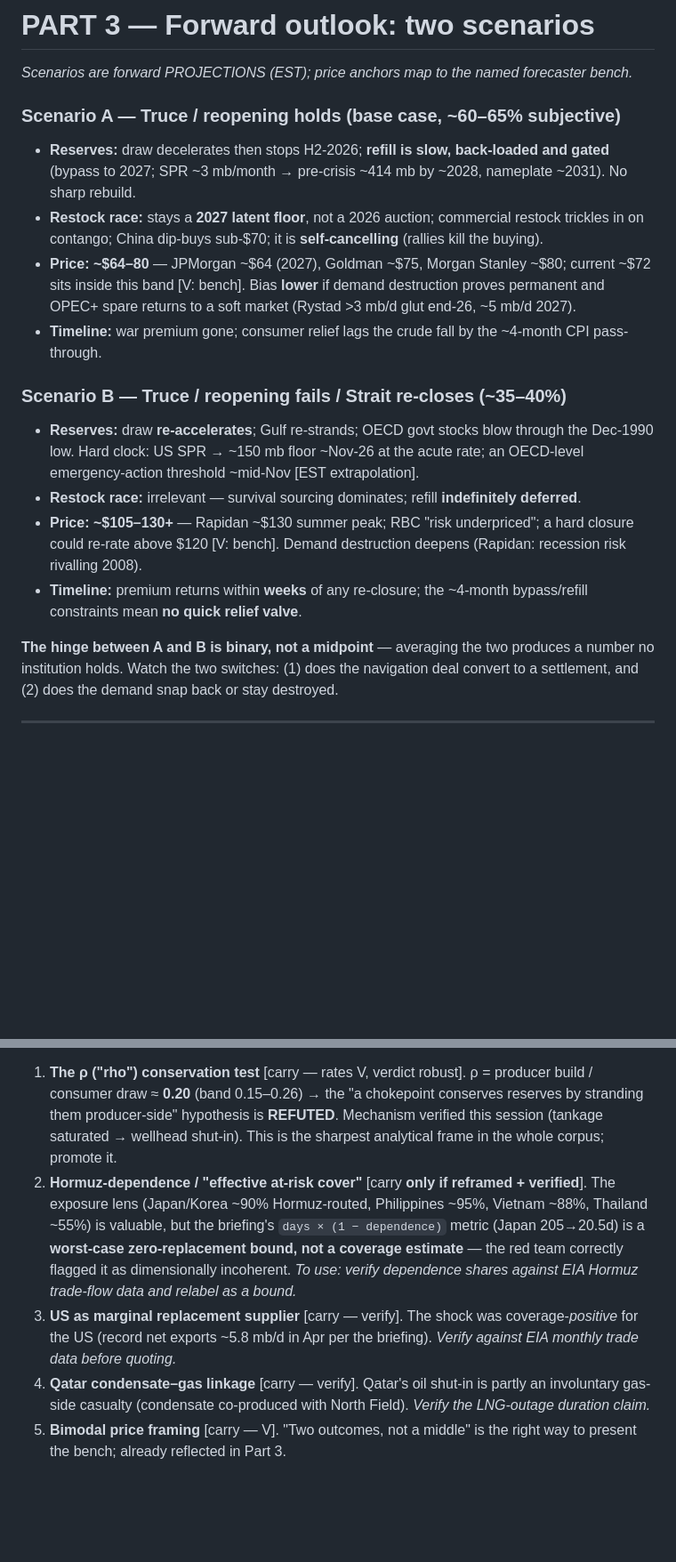
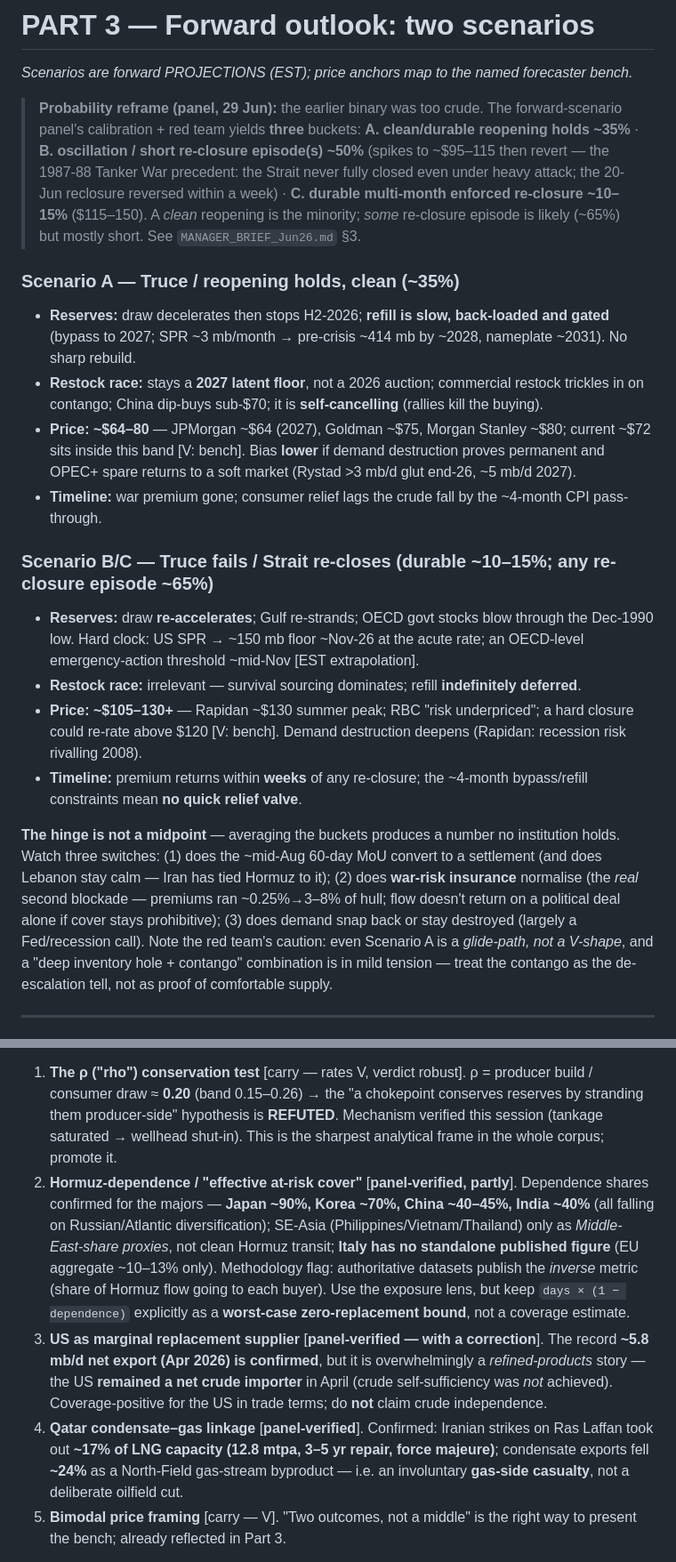
Before and after one commit to Lchev14/OIl-Reserves, a Markdown page: manager/MASTER_ASSESSMENT_Jun26.md, 2 parts joined by grey strips. Shown at 89% size. GitHub-like rendering; blank space fills up the shorter version.

```diff
--- a/manager/MASTER_ASSESSMENT_Jun26.md
+++ b/manager/MASTER_ASSESSMENT_Jun26.md
@@ -52,19 +52,21 @@ A four-act arc since 28 Feb (all figures source-verified unless tagged EST):
 
 *Scenarios are forward PROJECTIONS (EST); price anchors map to the named forecaster bench.*
 
-### Scenario A — Truce / reopening **holds** (base case, ~60–65% subjective)
+> **Probability reframe (panel, 29 Jun):** the earlier binary was too crude. The forward-scenario panel's calibration + red team yields **three** buckets: **A. clean/durable reopening holds ~35%** · **B. oscillation / short re-closure episode(s) ~50%** (spikes to ~$95–115 then revert — the 1987-88 Tanker War precedent: the Strait never fully closed even under heavy attack; the 20-Jun reclosure reversed within a week) · **C. durable multi-month enforced re-closure ~10–15%** ($115–150). A *clean* reopening is the minority; *some* re-closure episode is likely (~65%) but mostly short. See `MANAGER_BRIEF_Jun26.md` §3.
+
+### Scenario A — Truce / reopening **holds, clean** (~35%)
 - **Reserves:** draw decelerates then stops H2-2026; **refill is slow, back-loaded and gated** (bypass to 2027; SPR ~3 mb/month → pre-crisis ~414 mb by ~2028, nameplate ~2031). No sharp rebuild.
 - **Restock race:** stays a **2027 latent floor**, not a 2026 auction; commercial restock trickles in on contango; China dip-buys sub-$70; it is **self-cancelling** (rallies kill the buying).
 - **Price:** **~$64–80** — JPMorgan ~$64 (2027), Goldman ~$75, Morgan Stanley ~$80; current ~$72 sits inside this band [V: bench]. Bias **lower** if demand destruction proves permanent and OPEC+ spare returns to a soft market (Rystad >3 mb/d glut end-26, ~5 mb/d 2027).
 - **Timeline:** war premium gone; consumer relief lags the crude fall by the ~4-month CPI pass-through.
 
-### Scenario B — Truce / reopening **fails / Strait re-closes** (~35–40%)
+### Scenario B/C — Truce **fails / Strait re-closes** (durable ~10–15%; any re-closure episode ~65%)
 - **Reserves:** draw **re-accelerates**; Gulf re-strands; OECD govt stocks blow through the Dec-1990 low. Hard clock: US SPR → ~150 mb floor ~Nov-26 at the acute rate; an OECD-level emergency-action threshold ~mid-Nov [EST extrapolation].
 - **Restock race:** irrelevant — survival sourcing dominates; refill **indefinitely deferred**.
 - **Price:** **~$105–130+** — Rapidan ~$130 summer peak; RBC "risk underpriced"; a hard closure could re-rate above $120 [V: bench]. Demand destruction deepens (Rapidan: recession risk rivalling 2008).
 - **Timeline:** premium returns within **weeks** of any re-closure; the ~4-month bypass/refill constraints mean **no quick relief valve**.
 
-**The hinge between A and B is binary, not a midpoint** — averaging the two produces a number no institution holds. Watch the two switches: (1) does the navigation deal convert to a settlement, and (2) does the demand snap back or stay destroyed.
+**The hinge is not a midpoint** — averaging the buckets produces a number no institution holds. Watch three switches: (1) does the ~mid-Aug 60-day MoU convert to a settlement (and does Lebanon stay calm — Iran has tied Hormuz to it); (2) does **war-risk insurance** normalise (the *real* second blockade — premiums ran ~0.25%→3–8% of hull; flow doesn't return on a political deal alone if cover stays prohibitive); (3) does demand snap back or stay destroyed (largely a Fed/recession call). Note the red team's caution: even Scenario A is a *glide-path, not a V-shape*, and a "deep inventory hole + contango" combination is in mild tension — treat the contango as the de-escalation tell, not as proof of comfortable supply.
 
 ---
 
@@ -87,9 +89,9 @@ Both reach the **same practical verdict — no restocking race that matters**
 Things the legacy docs raised that the deep-dive under-weighted and that are **worth carrying forward — flagged by what still needs checking**:
 
 1. **The ρ ("rho") conservation test** [carry — rates V, verdict robust]. ρ = producer build / consumer draw ≈ **0.20** (band 0.15–0.26) → the "a chokepoint conserves reserves by stranding them producer-side" hypothesis is **REFUTED**. Mechanism verified this session (tankage saturated → wellhead shut-in). This is the sharpest analytical frame in the whole corpus; promote it.
-2. **Hormuz-dependence / "effective at-risk cover"** [carry **only if reframed + verified**]. The exposure lens (Japan/Korea ~90% Hormuz-routed, Philippines ~95%, Vietnam ~88%, Thailand ~55%) is valuable, but the briefing's `days × (1 − dependence)` metric (Japan 205→20.5d) is a **worst-case zero-replacement bound, not a coverage estimate** — the red team correctly flagged it as dimensionally incoherent. *To use: verify dependence shares against EIA Hormuz trade-flow data and relabel as a bound.*
-3. **US as marginal replacement supplier** [carry — verify]. The shock was coverage-*positive* for the US (record net exports ~5.8 mb/d in Apr per the briefing). *Verify against EIA monthly trade data before quoting.*
-4. **Qatar condensate–gas linkage** [carry — verify]. Qatar's oil shut-in is partly an involuntary gas-side casualty (condensate co-produced with North Field). *Verify the LNG-outage duration claim.*
+2. **Hormuz-dependence / "effective at-risk cover"** [**panel-verified, partly**]. Dependence shares confirmed for the majors — **Japan ~90%, Korea ~70%, China ~40–45%, India ~40%** (all falling on Russian/Atlantic diversification); SE-Asia (Philippines/Vietnam/Thailand) only as *Middle-East-share proxies*, not clean Hormuz transit; **Italy has no standalone published figure** (EU aggregate ~10–13% only). Methodology flag: authoritative datasets publish the *inverse* metric (share of Hormuz flow going to each buyer). Use the exposure lens, but keep `days × (1 − dependence)` explicitly as a **worst-case zero-replacement bound**, not a coverage estimate.
+3. **US as marginal replacement supplier** [**panel-verified — with a correction**]. The record **~5.8 mb/d net export (Apr 2026) is confirmed**, but it is overwhelmingly a *refined-products* story — the US **remained a net crude importer** in April (crude self-sufficiency was *not* achieved). Coverage-positive for the US in trade terms; do **not** claim crude independence.
+4. **Qatar condensate–gas linkage** [**panel-verified**]. Confirmed: Iranian strikes on Ras Laffan took out **~17% of LNG capacity (12.8 mtpa, 3–5 yr repair, force majeure)**; condensate exports fell **~24%** as a North-Field gas-stream byproduct — i.e. an involuntary **gas-side casualty**, not a deliberate oilfield cut.
 5. **Bimodal price framing** [carry — V]. "Two outcomes, not a middle" is the right way to present the bench; already reflected in Part 3.
 
 **Still-open / to-verify before external use:** producer storage-util % for non-Iran Gulf states (only Iran is country-specific); the precise executed vs authorised IEA total (~165 mb is an EST proxy); India days-of-cover (no clean PPAC/JODI series); the OECD weekly trajectory (modelled, no weekly series).
```
Also changed, not shown: manager/MANAGER_BRIEF_Jun26.md (added, +89 -0 lines), manager/SOURCES_REVIEWED.md (added, +39 -0 lines).
